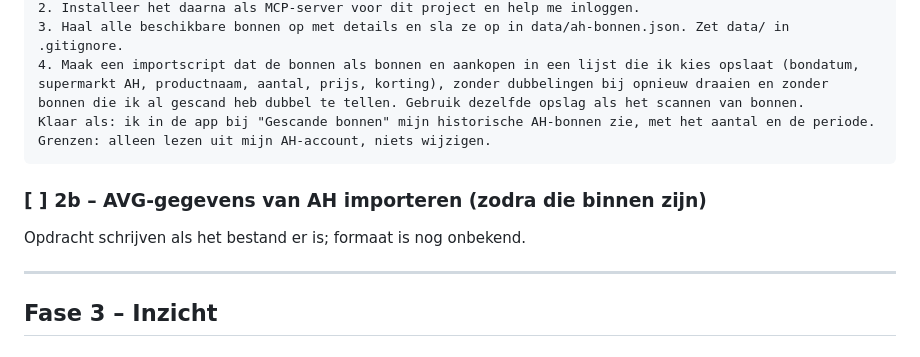
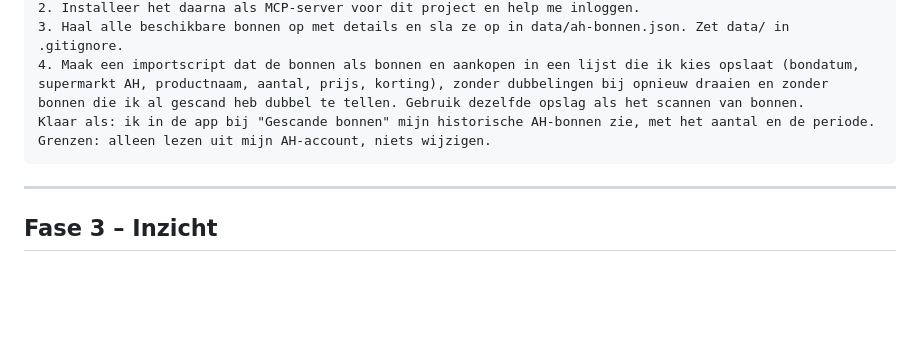
Before and after one commit to gijsh-git/boodschappen, a Markdown page: ROADMAP.md, the part around the change. Drawn GitHub-style; blank space fills up the shorter version.

Commit message:
Roadmap: stap 2b (AVG-gegevens importeren) geschrapt
Co-Authored-By: Claude Opus 5.5 <noreply@anthropic.com>

````diff
--- a/ROADMAP.md
+++ b/ROADMAP.md
@@ -66,10 +66,6 @@ Hoe het moet werken:
 Klaar als: ik in de app bij "Gescande bonnen" mijn historische AH-bonnen zie, met het aantal en de periode.
 Grenzen: alleen lezen uit mijn AH-account, niets wijzigen.
 ```
-
-### [ ] 2b – AVG-gegevens van AH importeren (zodra die binnen zijn)
-
-Opdracht schrijven als het bestand er is; formaat is nog onbekend.
 
 ---
 
````
